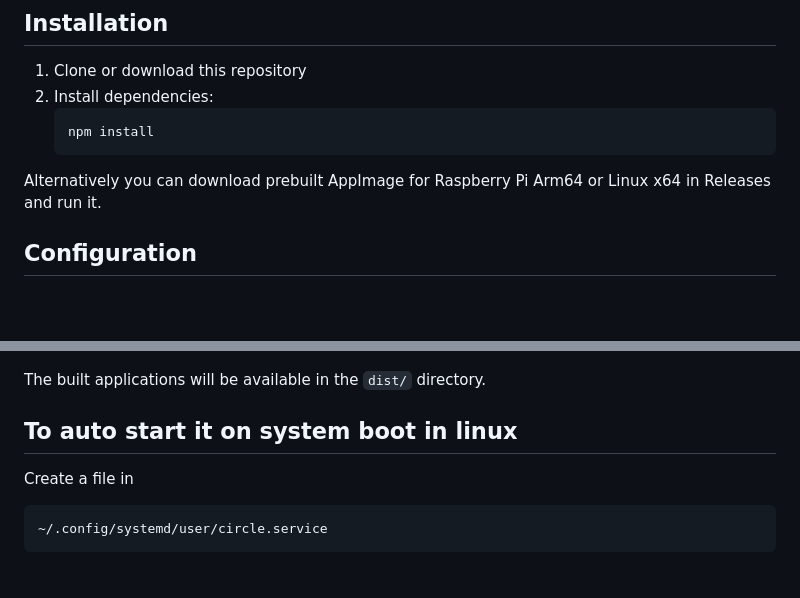
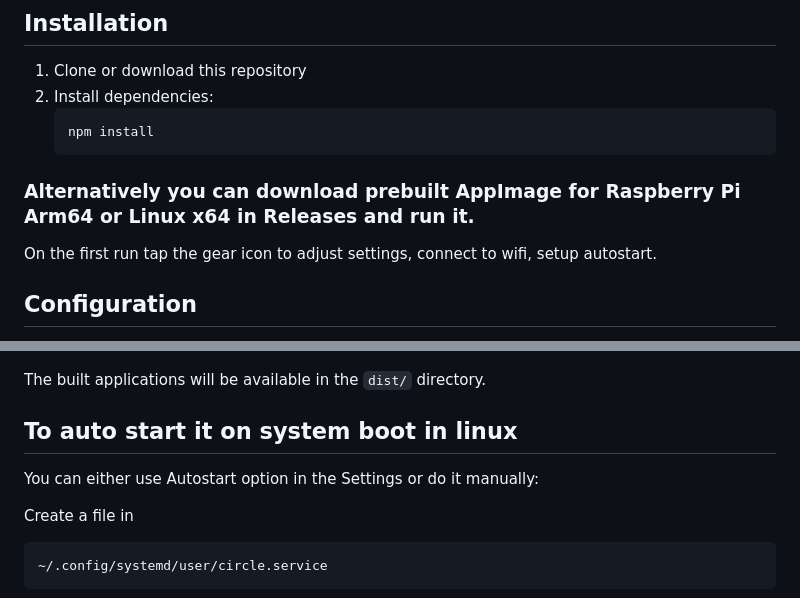
Before and after one commit to kovrom/circle, a Markdown page: README.md, 2 parts joined by grey strips. Drawn GitHub-style; blank space fills up the shorter version.

Commit message:
Edit Readme to include WiFi management, autostart functionality in gui.

`````diff
--- a/README.md
+++ b/README.md
@@ -40,7 +40,8 @@ Short video demo: https://www.youtube.com/watch?v=7DtQNCBLffI
    npm install
    ```
 
-Alternatively you can download prebuilt AppImage for Raspberry Pi Arm64 or Linux x64 in Releases and run it.
+### Alternatively you can download prebuilt AppImage for Raspberry Pi Arm64 or Linux x64 in Releases and run it.
+On the first run tap the gear icon to adjust settings, connect to wifi, setup autostart.
 
 ## Configuration
 
@@ -81,6 +82,8 @@ npm run dist
 The built applications will be available in the `dist/` directory.
 
 ## To auto start it on system boot in linux
+You can either use Autostart option in the Settings or do it manually:
+
 Create a file in
 ````
 ~/.config/systemd/user/circle.service
`````
